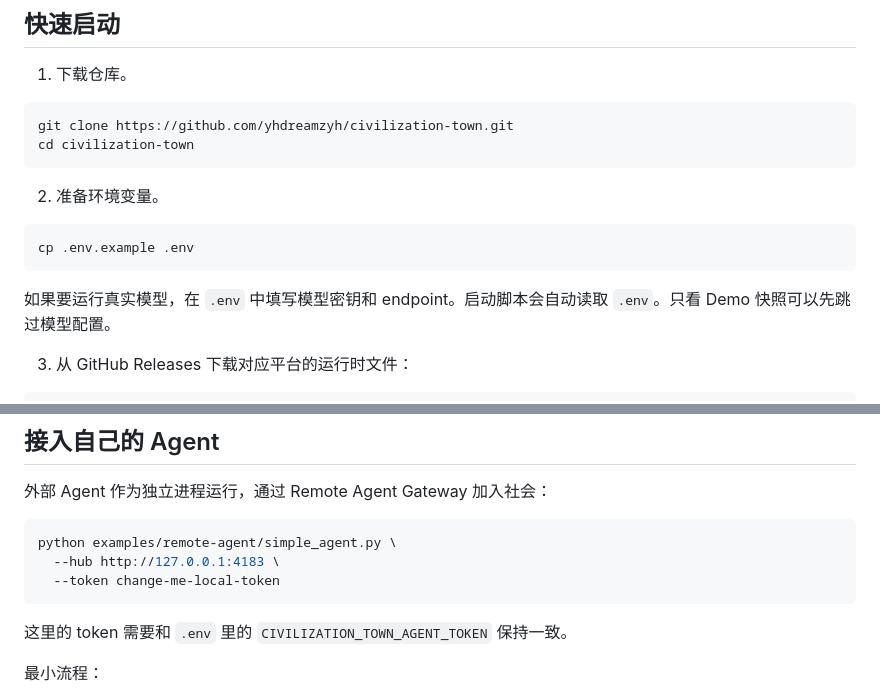
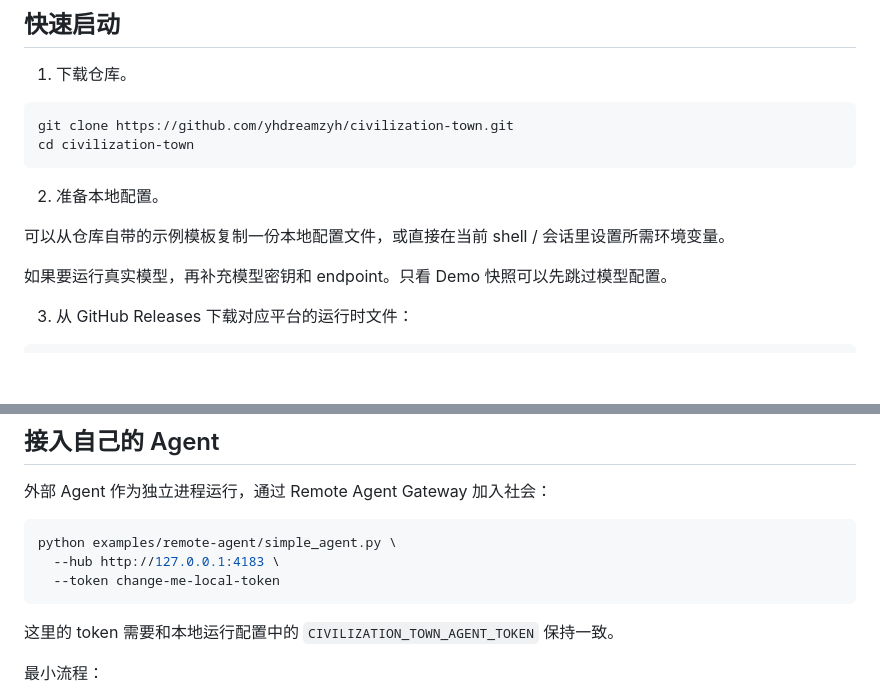
Before and after one commit to yhdreamzyh/civilization-town-public, a Markdown page: README.zh-CN.md, 2 parts joined by grey strips. Rendered like a GitHub page; blank space fills up the shorter version.

Commit message:
Clean public README config wording

````diff
--- a/README.zh-CN.md
+++ b/README.zh-CN.md
@@ -107,13 +107,11 @@ git clone https://github.com/yhdreamzyh/civilization-town.git
 cd civilization-town
 ```
 
-2. 准备环境变量。
+2. 准备本地配置。
 
-```bash
-cp .env.example .env
-```
+可以从仓库自带的示例模板复制一份本地配置文件，或直接在当前 shell / 会话里设置所需环境变量。
 
-如果要运行真实模型，在 `.env` 中填写模型密钥和 endpoint。启动脚本会自动读取 `.env`。只看 Demo 快照可以先跳过模型配置。
+如果要运行真实模型，再补充模型密钥和 endpoint。只看 Demo 快照可以先跳过模型配置。
 
 3. 从 GitHub Releases 下载对应平台的运行时文件：
 
@@ -197,7 +195,7 @@ python examples/remote-agent/simple_agent.py \
   --token change-me-local-token
 ```
 
-这里的 token 需要和 `.env` 里的 `CIVILIZATION_TOWN_AGENT_TOKEN` 保持一致。
+这里的 token 需要和本地运行配置中的 `CIVILIZATION_TOWN_AGENT_TOKEN` 保持一致。
 
 最小流程：
 
````
Also changed, not shown: README.md (+4 -6 lines).
